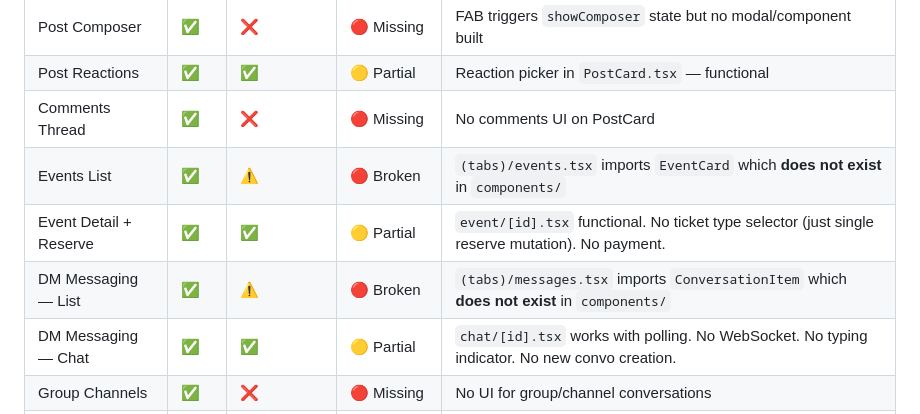
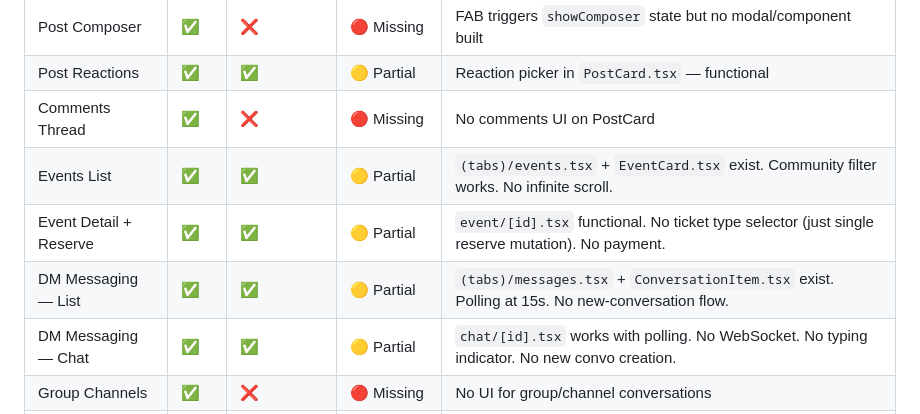
Before and after one commit to HM2SOFTENG/soapies-app, a Markdown page: mobile/reports/product-backlog.md, the part around one of its changes. GitHub-like rendering.

```diff
--- a/mobile/reports/product-backlog.md
+++ b/mobile/reports/product-backlog.md
@@ -16,9 +16,9 @@ Auditor: ClawBot (Lead Scrum Master / PO)
 | Post Composer | ✅ | ❌ | 🔴 Missing | FAB triggers `showComposer` state but no modal/component built |
 | Post Reactions | ✅ | ✅ | 🟡 Partial | Reaction picker in `PostCard.tsx` — functional |
 | Comments Thread | ✅ | ❌ | 🔴 Missing | No comments UI on PostCard |
-| Events List | ✅ | ⚠️ | 🔴 Broken | `(tabs)/events.tsx` imports `EventCard` which **does not exist** in `components/` |
+| Events List | ✅ | ✅ | 🟡 Partial | `(tabs)/events.tsx` + `EventCard.tsx` exist. Community filter works. No infinite scroll. |
 | Event Detail + Reserve | ✅ | ✅ | 🟡 Partial | `event/[id].tsx` functional. No ticket type selector (just single reserve mutation). No payment. |
-| DM Messaging — List | ✅ | ⚠️ | 🔴 Broken | `(tabs)/messages.tsx` imports `ConversationItem` which **does not exist** in `components/` |
+| DM Messaging — List | ✅ | ✅ | 🟡 Partial | `(tabs)/messages.tsx` + `ConversationItem.tsx` exist. Polling at 15s. No new-conversation flow. |
 | DM Messaging — Chat | ✅ | ✅ | 🟡 Partial | `chat/[id].tsx` works with polling. No WebSocket. No typing indicator. No new convo creation. |
 | Group Channels | ✅ | ❌ | 🔴 Missing | No UI for group/channel conversations |
 | Member Profile (view) | ✅ | ✅ | 🟡 Partial | `member/[id].tsx` — displays profile. No message/connect CTA. |
```
Also changed, not shown: other parts of mobile/reports/product-backlog.md (+12 -14 lines), mobile/reports/sprint-status.md (+10 -10 lines).
